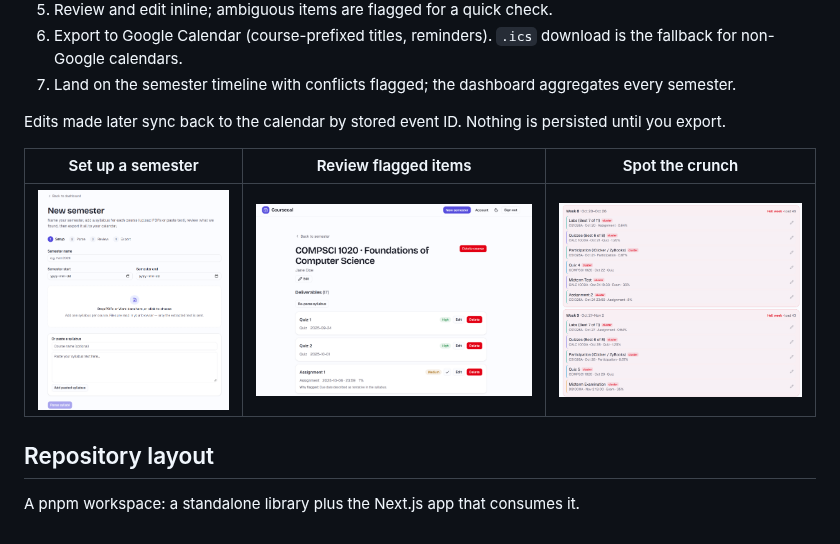
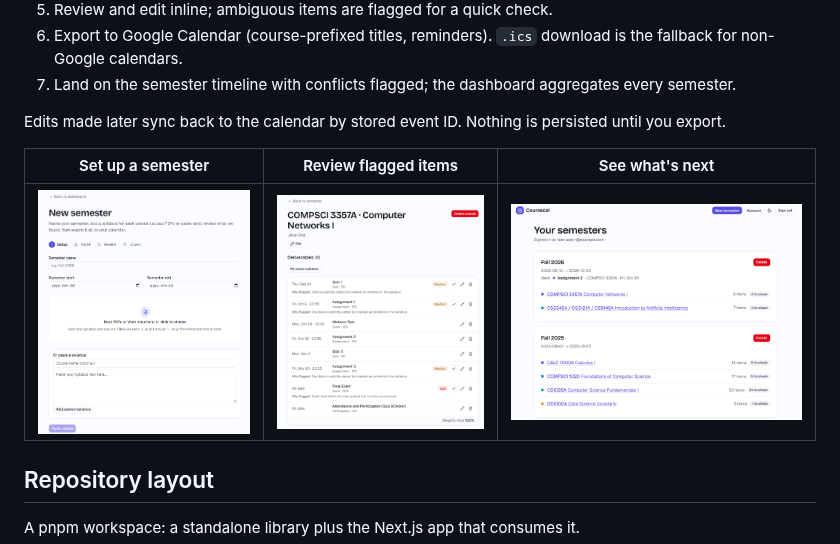
Before and after one commit to BandonC/CourseCal, a Markdown page: README.md, the part around one of its changes. Drawn GitHub-style; pictures changed too: docs/screenshots/course-review.png, docs/screenshots/hell-week.png (deleted).

Commit message:
swap in the updated timeline and course screenshots and point the README at them

```diff
--- a/README.md
+++ b/README.md
@@ -36,9 +36,9 @@ Every stated calendar deadline lands on the exact day. v2's prompt change stoppe
 
 Edits made later sync back to the calendar by stored event ID. Nothing is persisted until you export.
 
-| Set up a semester | Review flagged items | Spot the crunch |
+| Set up a semester | Review flagged items | See what's next |
 | --- | --- | --- |
-| ![New semester setup: name, dates, and syllabus upload or paste](docs/screenshots/new-semester.png) | ![Course page with confidence badges and a flagged deliverable](docs/screenshots/course-review.png) | ![Two consecutive hell weeks with clustered deadlines](docs/screenshots/hell-week.png) |
+| ![New semester setup: name, dates, and syllabus upload or paste](docs/screenshots/new-semester.png) | ![Course page: a compact deliverable list with flagged items and a weights total](docs/screenshots/course-review.png) | ![Dashboard showing each semester's next deadline](docs/screenshots/dashboard.png) |
 
 ## Repository layout
 
```
Also changed, not shown: other parts of README.md (+1 -1 lines), docs/screenshots/timeline.png.
